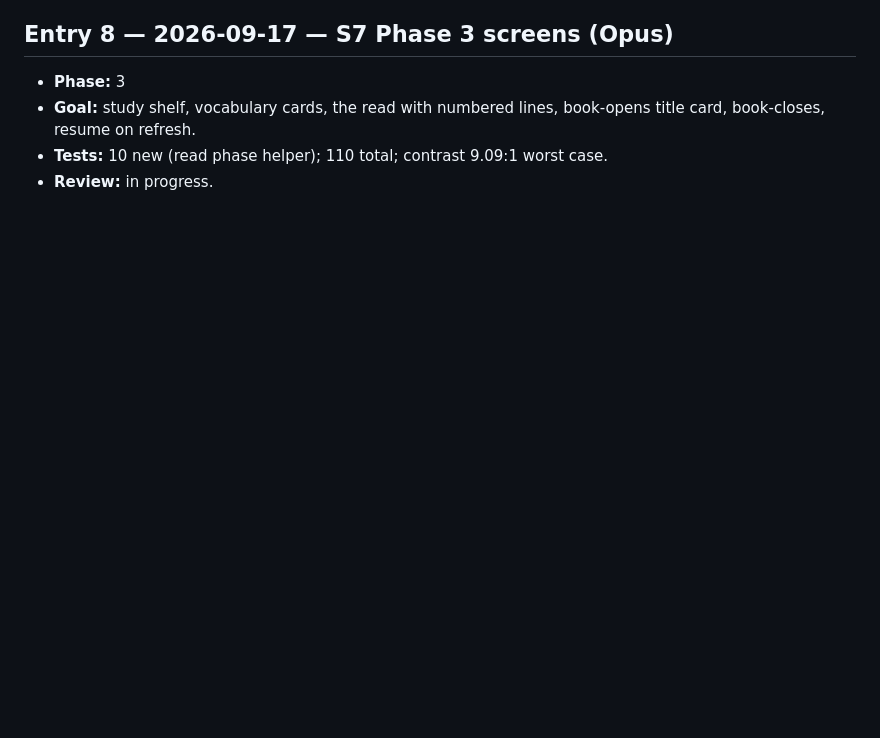
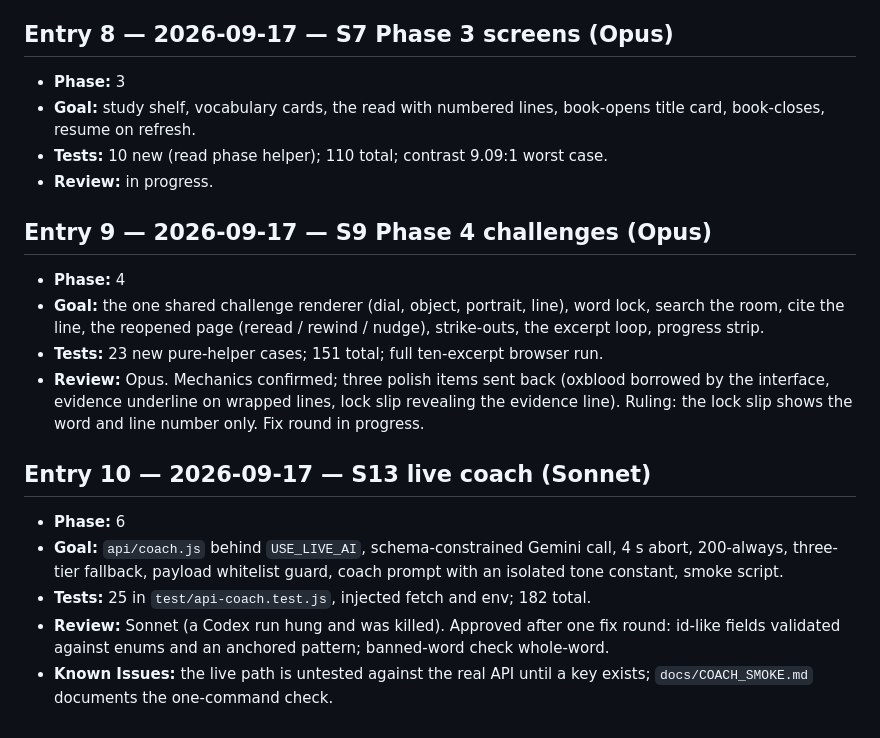
Before and after one commit to RajatA98/FinePrint, a Markdown page: factory/artifacts/IMPLEMENTATION_LOG.md, the part around the change. Drawn GitHub-style; blank space fills up the shorter version.

Commit message:
Implementation log: entries 9-10

```diff
--- a/factory/artifacts/IMPLEMENTATION_LOG.md
+++ b/factory/artifacts/IMPLEMENTATION_LOG.md
@@ -63,3 +63,18 @@
 - **Goal:** study shelf, vocabulary cards, the read with numbered lines, book-opens title card, book-closes, resume on refresh.
 - **Tests:** 10 new (read phase helper); 110 total; contrast 9.09:1 worst case.
 - **Review:** in progress.
+
+## Entry 9 — 2026-09-17 — S9 Phase 4 challenges (Opus)
+
+- **Phase:** 4
+- **Goal:** the one shared challenge renderer (dial, object, portrait, line), word lock, search the room, cite the line, the reopened page (reread / rewind / nudge), strike-outs, the excerpt loop, progress strip.
+- **Tests:** 23 new pure-helper cases; 151 total; full ten-excerpt browser run.
+- **Review:** Opus. Mechanics confirmed; three polish items sent back (oxblood borrowed by the interface, evidence underline on wrapped lines, lock slip revealing the evidence line). Ruling: the lock slip shows the word and line number only. Fix round in progress.
+
+## Entry 10 — 2026-09-17 — S13 live coach (Sonnet)
+
+- **Phase:** 6
+- **Goal:** `api/coach.js` behind `USE_LIVE_AI`, schema-constrained Gemini call, 4 s abort, 200-always, three-tier fallback, payload whitelist guard, coach prompt with an isolated tone constant, smoke script.
+- **Tests:** 25 in `test/api-coach.test.js`, injected fetch and env; 182 total.
+- **Review:** Sonnet (a Codex run hung and was killed). Approved after one fix round: id-like fields validated against enums and an anchored pattern; banned-word check whole-word.
+- **Known Issues:** the live path is untested against the real API until a key exists; `docs/COACH_SMOKE.md` documents the one-command check.
```
